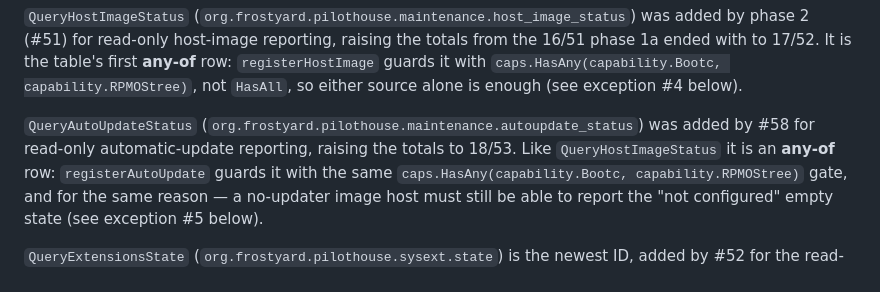
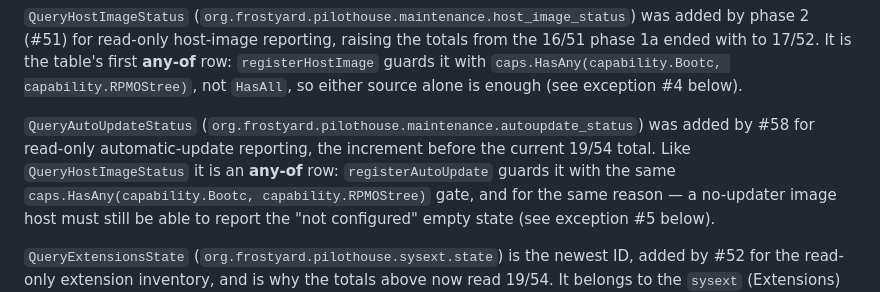
Before and after one commit to frostyard/pilothouse, a Markdown page: docs/capabilities.md, the part around the change. GitHub-like rendering.

Commit message:
chore(mill): chunk 5/5 — doc sweep: retire the last stale 18/53 total restatement
The repo-wide stale-claim sweep missed one pre-#52 restatement: docs/capabilities.md
described QueryAutoUpdateStatus as raising totals 'to 18/53'. Reworded to the
historical 'the increment before the current 19/54 total' so no pre-phase total
reads as current. All broker-count references now reflect 35/19/54; build green.

Co-Authored-By: Claude Opus 4.8 <noreply@anthropic.com>

```diff
--- a/docs/capabilities.md
+++ b/docs/capabilities.md
@@ -61,8 +61,8 @@ totals from the 16/51 phase 1a ended with to 17/52. It is the table's first
 source alone is enough (see exception #4 below).
 
 `QueryAutoUpdateStatus` (`org.frostyard.pilothouse.maintenance.autoupdate_status`)
-was added by #58 for read-only automatic-update reporting, raising the totals
-to 18/53. Like `QueryHostImageStatus` it is an
+was added by #58 for read-only automatic-update reporting, the increment before
+the current 19/54 total. Like `QueryHostImageStatus` it is an
 **any-of** row: `registerAutoUpdate` guards it with the same
 `caps.HasAny(capability.Bootc, capability.RPMOStree)` gate, and for the same
 reason — a no-updater image host must still be able to report the "not
```
